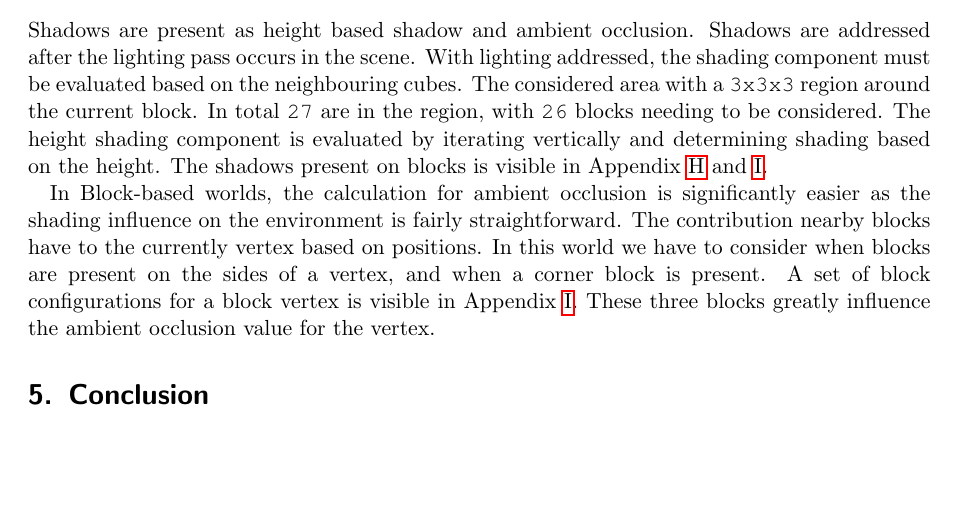
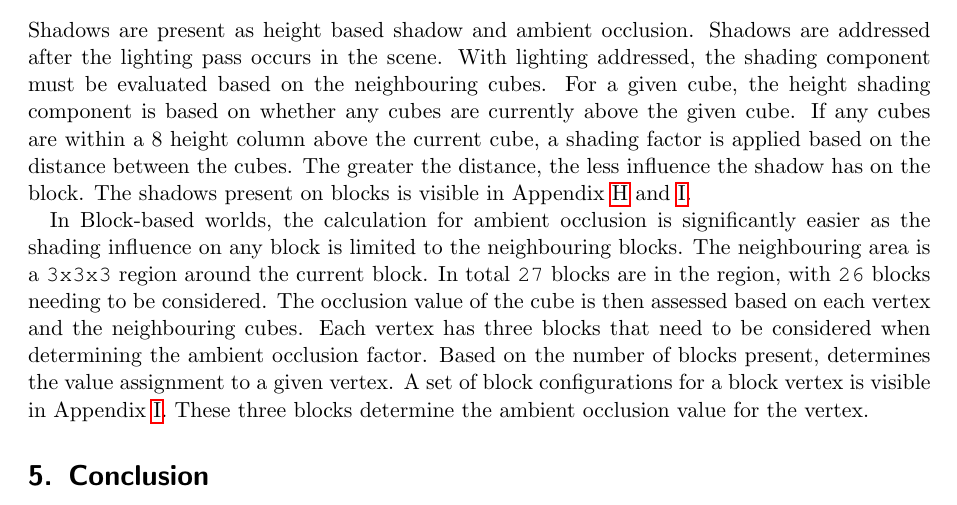
Before and after one commit to blockycraft/manual-classic, a LaTeX document (src/manual.tex): part of page 10 of 21, cut so that both start at the same text, the shorter picture padded with empty space. Compiled offline with pdfLaTeX.

Commit message:
Reworking the text of this.

```diff
--- a/src/manual.tex
+++ b/src/manual.tex
@@ -224,9 +224,9 @@ A cube in the world can be toggled as a light emitting cube using the key \keys{
 
 \subsection{Shadows and Ambient Occlusion}
 \label{section:shadows}
-Shadows are present as height based shadow and ambient occlusion.  Shadows are addressed after the lighting pass occurs in the scene.  With lighting addressed, the shading component must be evaluated based on the neighbouring cubes.  The considered area with a \texttt{3x3x3} region around the current block.  In total \texttt{27} are in the region, with \texttt{26} blocks needing to be considered.  The height shading component is evaluated by iterating vertically and determining shading based on the height.  The shadows present on blocks is visible in Appendix \ref{appendix:shadows} and \ref{appendix:occlusion}.
+Shadows are present as height based shadow and ambient occlusion. Shadows are addressed after the lighting pass occurs in the scene.  With lighting addressed, the shading component must be evaluated based on the neighbouring cubes. For a given cube, the height shading component is based on whether any cubes are currently above the given cube. If any cubes are within a $8$ height column above the current cube, a shading factor is applied based on the distance between the cubes.  The greater the distance, the less influence the shadow has on the block. The shadows present on blocks is visible in Appendix \ref{appendix:shadows} and \ref{appendix:occlusion}.
 
-In Block-based worlds, the calculation for ambient occlusion is significantly easier as the shading influence on the environment is fairly straightforward.  The contribution nearby blocks have to the currently vertex based on positions.  In this world we have to consider when blocks are present on the sides of a vertex, and when a corner block is present.  A set of block configurations for a block vertex is visible in Appendix \ref{appendix:occlusion}.  These three blocks greatly influence the ambient occlusion value for the vertex.
+In Block-based worlds, the calculation for ambient occlusion is significantly easier as the shading influence on any block is limited to the neighbouring blocks.  The neighbouring area is a \texttt{3x3x3} region around the current block.  In total \texttt{27} blocks are in the region, with \texttt{26} blocks needing to be considered. The occlusion value of the cube is then assessed based on each vertex and the neighbouring cubes. Each vertex has three blocks that need to be considered when determining the ambient occlusion factor. Based on the number of blocks present, determines the value assignment to a given vertex. A set of block configurations for a block vertex is visible in Appendix \ref{appendix:occlusion}. These three blocks determine the ambient occlusion value for the vertex.
 
 %-------------------------------------------------------------------------------
 % Conclusion
```
